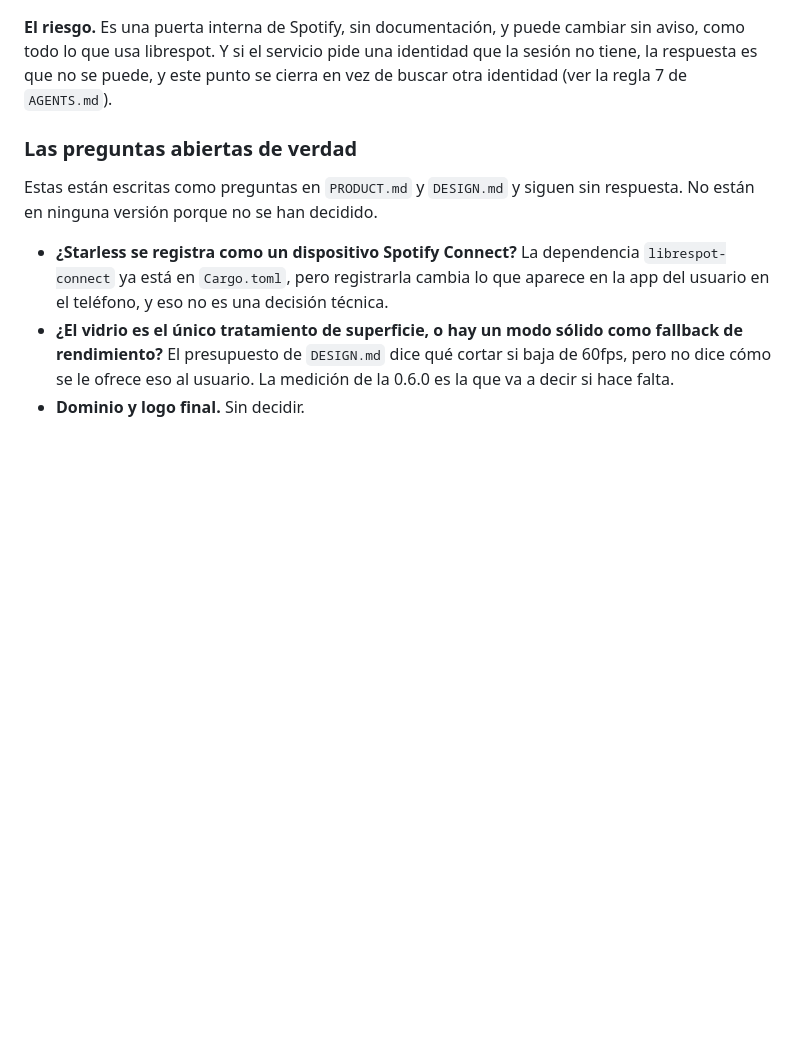
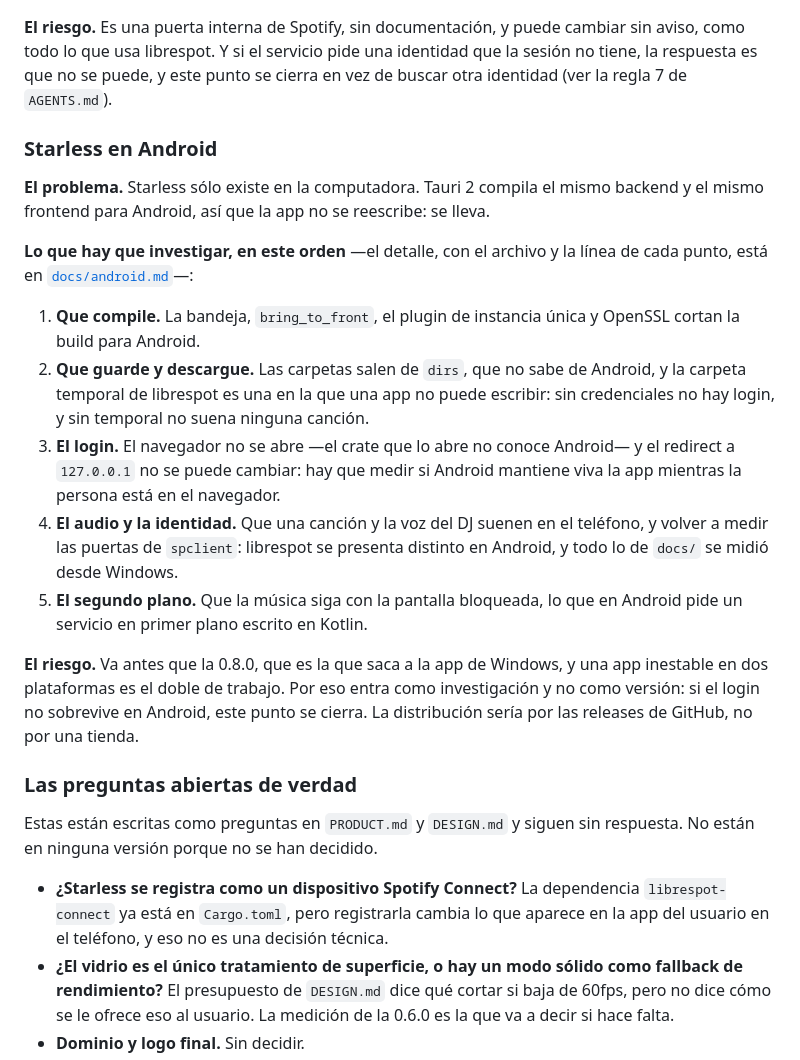
Before and after one commit to baironvillar/Starless, a Markdown page: ROADMAP.md, the part around the change. Rendered like a GitHub page; blank space fills up the shorter version.

```diff
--- a/ROADMAP.md
+++ b/ROADMAP.md
@@ -228,6 +228,35 @@ cambiar sin aviso, como todo lo que usa librespot. Y si el servicio pide una
 identidad que la sesión no tiene, la respuesta es que no se puede, y este punto
 se cierra en vez de buscar otra identidad (ver la regla 7 de `AGENTS.md`).
 
+### Starless en Android
+
+**El problema.** Starless sólo existe en la computadora. Tauri 2 compila el
+mismo backend y el mismo frontend para Android, así que la app no se reescribe:
+se lleva.
+
+**Lo que hay que investigar, en este orden** —el detalle, con el archivo y la
+línea de cada punto, está en [`docs/android.md`](docs/android.md)—:
+
+1. **Que compile.** La bandeja, `bring_to_front`, el plugin de instancia única
+   y OpenSSL cortan la build para Android.
+2. **Que guarde y descargue.** Las carpetas salen de `dirs`, que no sabe de
+   Android, y la carpeta temporal de librespot es una en la que una app no
+   puede escribir: sin credenciales no hay login, y sin temporal no suena
+   ninguna canción.
+3. **El login.** El navegador no se abre —el crate que lo abre no conoce
+   Android— y el redirect a `127.0.0.1` no se puede cambiar: hay que medir si
+   Android mantiene viva la app mientras la persona está en el navegador.
+4. **El audio y la identidad.** Que una canción y la voz del DJ suenen en el
+   teléfono, y volver a medir las puertas de `spclient`: librespot se presenta
+   distinto en Android, y todo lo de `docs/` se midió desde Windows.
+5. **El segundo plano.** Que la música siga con la pantalla bloqueada, lo que en
+   Android pide un servicio en primer plano escrito en Kotlin.
+
+**El riesgo.** Va antes que la 0.8.0, que es la que saca a la app de Windows, y
+una app inestable en dos plataformas es el doble de trabajo. Por eso entra como
+investigación y no como versión: si el login no sobrevive en Android, este punto
+se cierra. La distribución sería por las releases de GitHub, no por una tienda.
+
 ### Las preguntas abiertas de verdad
 
 Estas están escritas como preguntas en `PRODUCT.md` y `DESIGN.md` y siguen sin
```
Also changed, not shown: AGENTS.md (+1 -0 lines), docs/android.md (added, +409 -0 lines).
